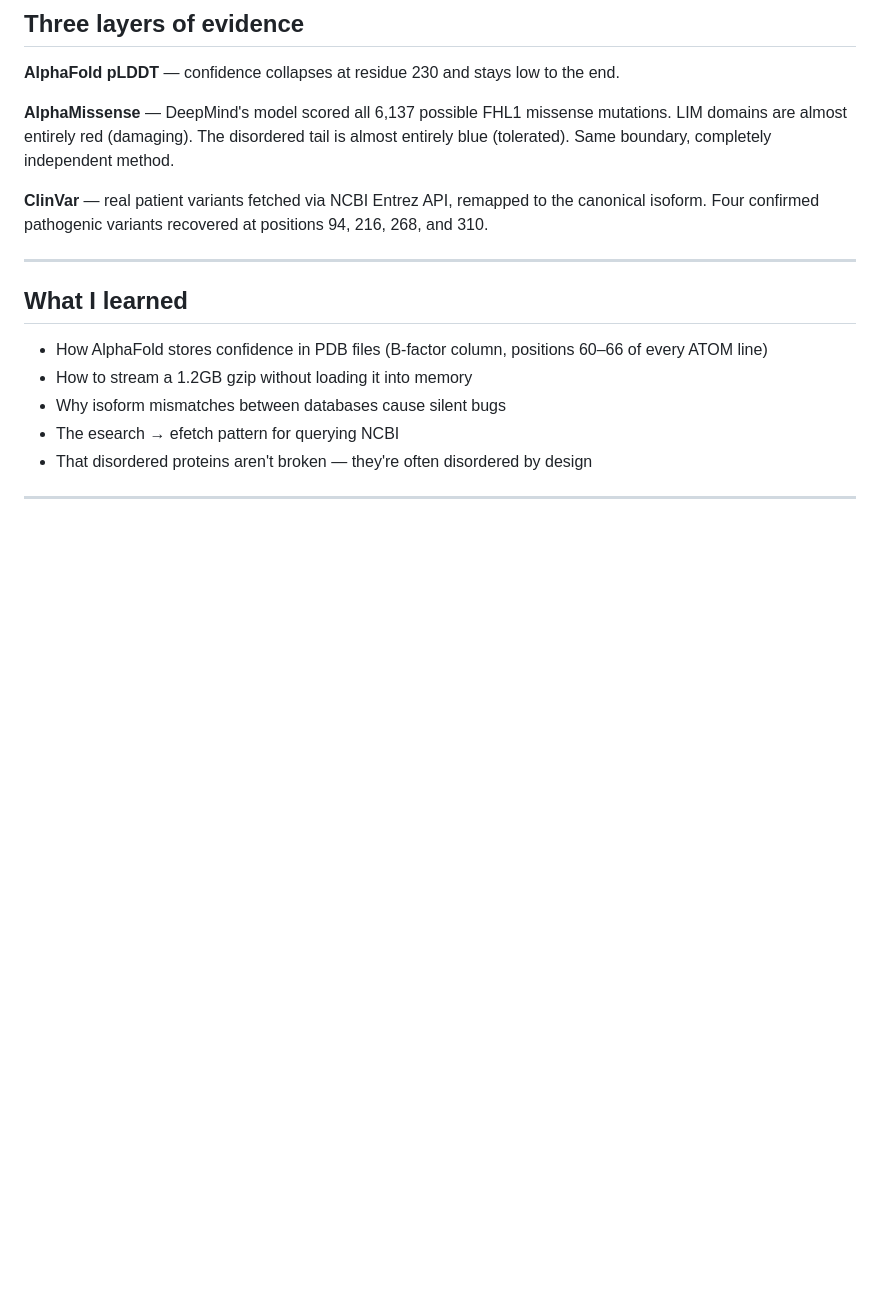
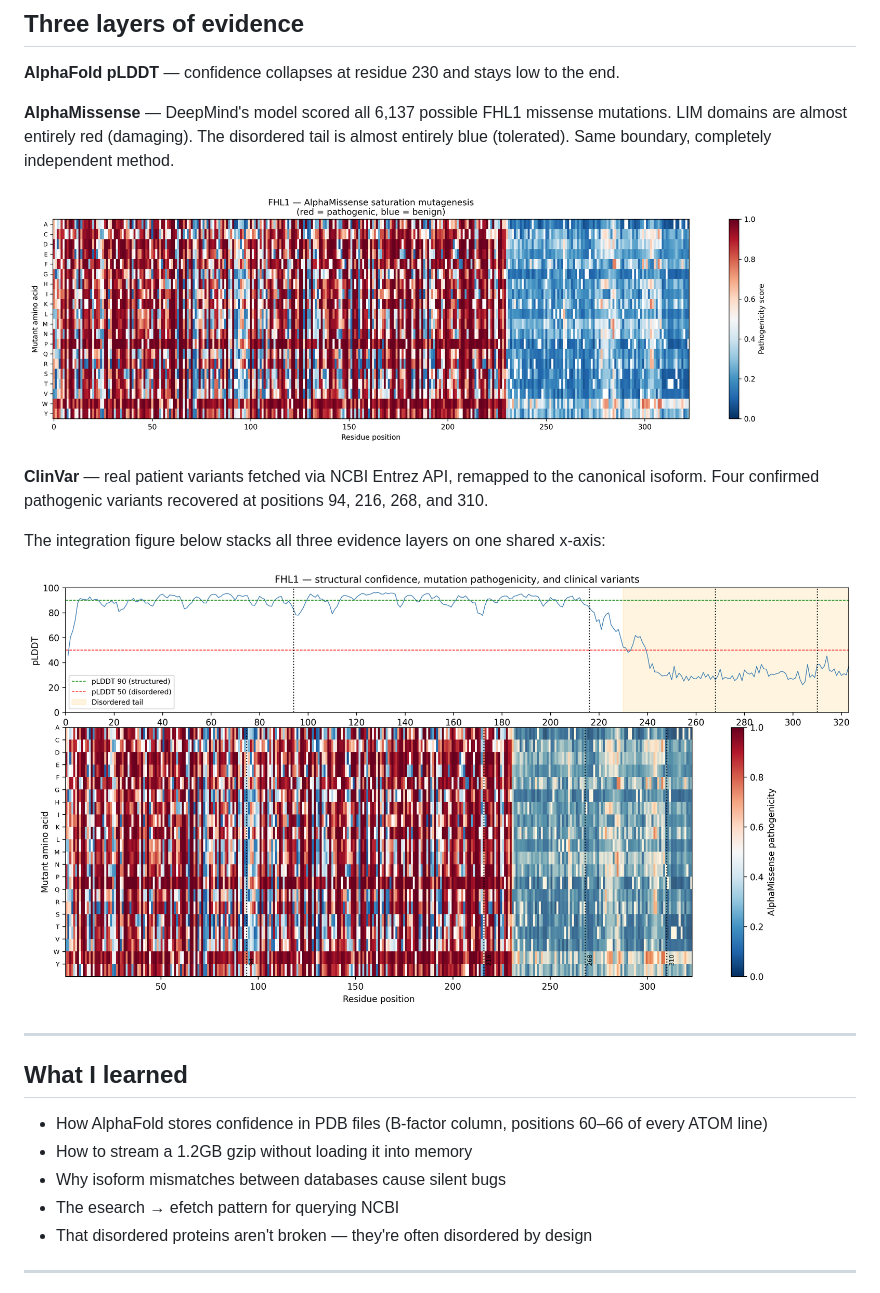
Before and after one commit to kenny1autech1-cpu/protein-structure-cancer-analysis, a Markdown page: README.md, the part around one of its changes. Rendered like a GitHub page; blank space fills up the shorter version.

Commit message:
Add figures back to README

```diff
--- a/README.md
+++ b/README.md
@@ -56,7 +60,13 @@ So the hypothesis: **mutations in the structured LIM domains should be damaging.
 
 **AlphaMissense** — DeepMind's model scored all 6,137 possible FHL1 missense mutations. LIM domains are almost entirely red (damaging). The disordered tail is almost entirely blue (tolerated). Same boundary, completely independent method.
 
+![AlphaMissense saturation mutagenesis heatmap](figures/FHL1_alphamissense_heatmap.png)
+
 **ClinVar** — real patient variants fetched via NCBI Entrez API, remapped to the canonical isoform. Four confirmed pathogenic variants recovered at positions 94, 216, 268, and 310.
+
+The integration figure below stacks all three evidence layers on one shared x-axis:
+
+![Integration figure — pLDDT + AlphaMissense + ClinVar](figures/FHL1_integration_figure.png)
 
 ---
 
```
Also changed, not shown: other parts of README.md (+4 -0 lines).
